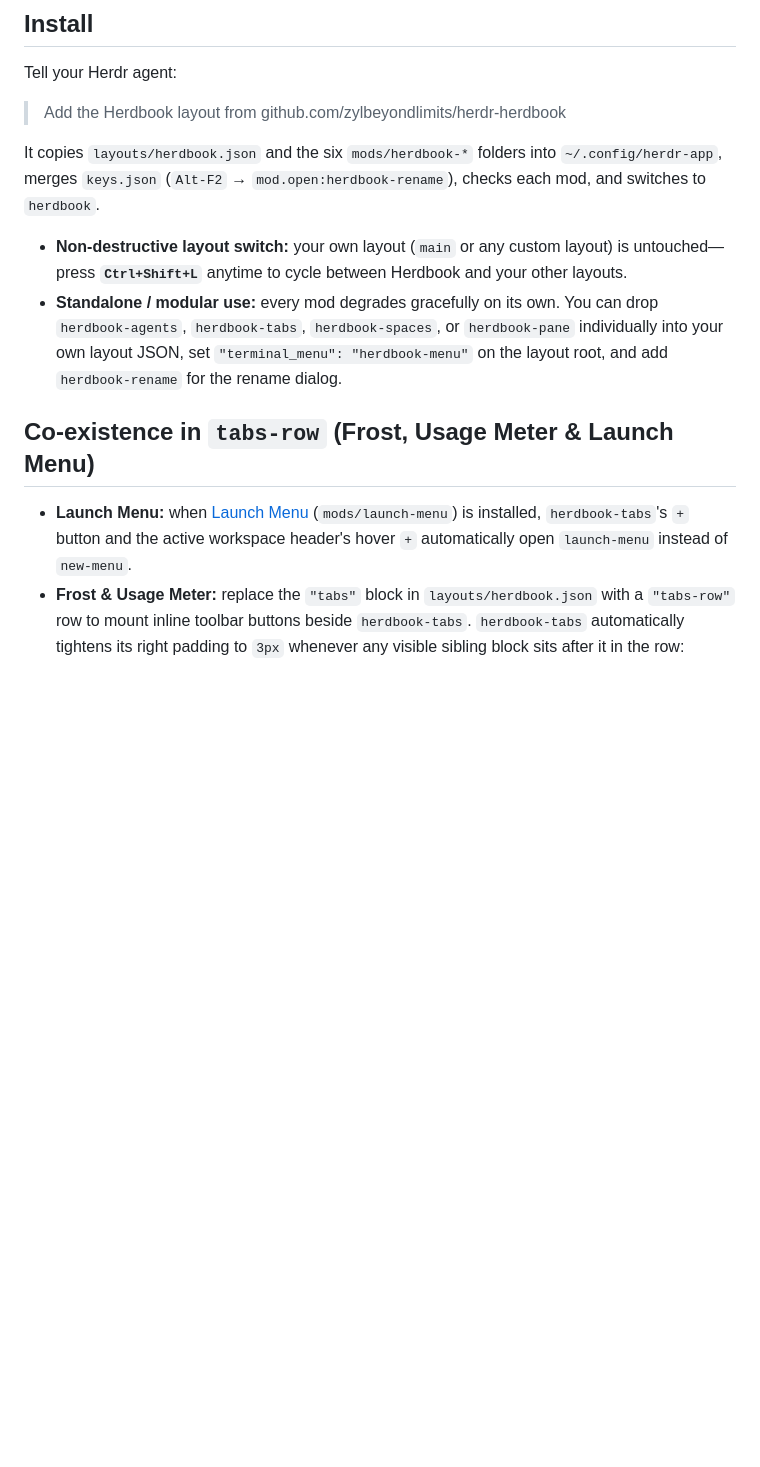
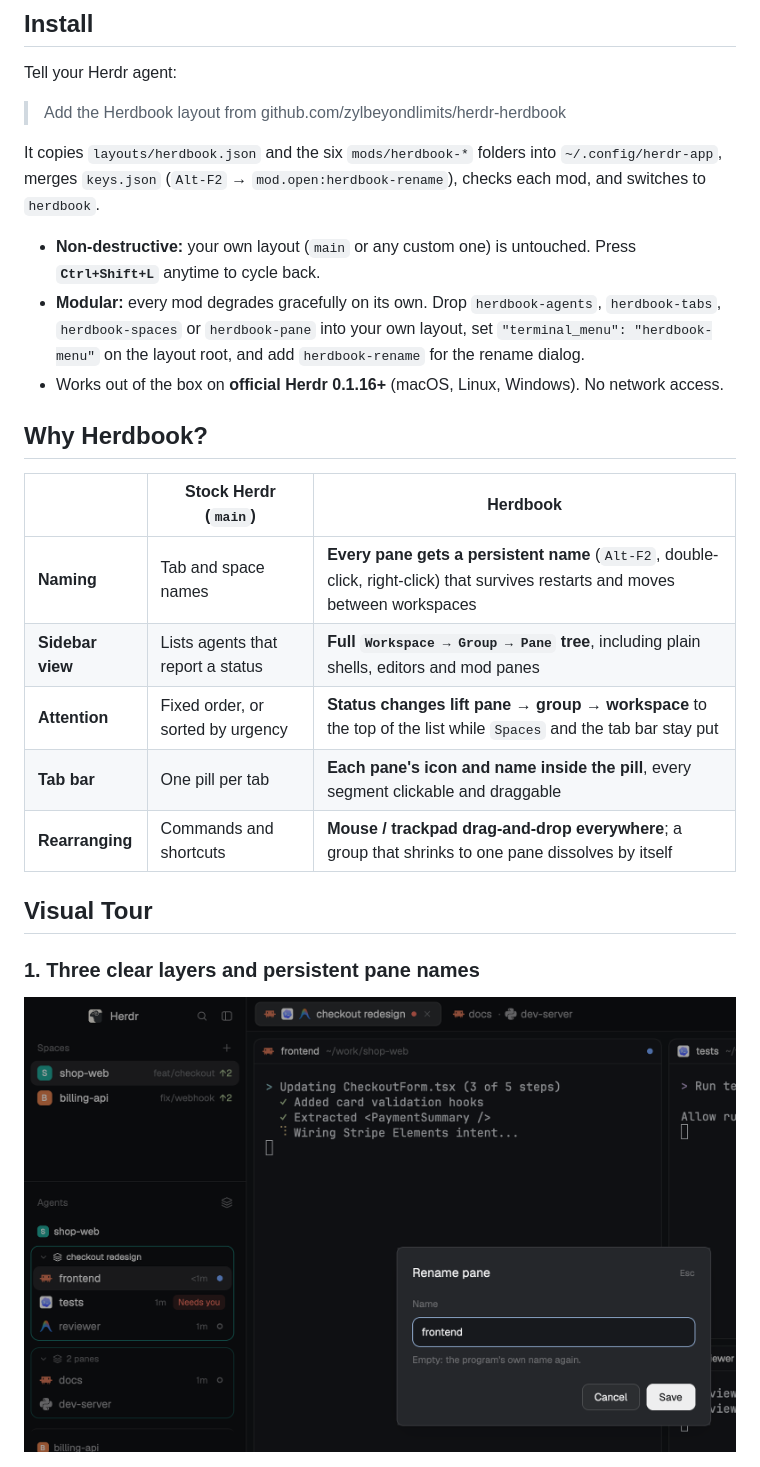
Before and after one commit to zylbeyondlimits/herdr-herdbook, a Markdown page: README.md, the part around one of its changes. GitHub-like rendering; pictures changed too: assets/demo-rename-dialog.png (added); blank space fills up the shorter version.

```diff
--- a/README.md
+++ b/README.md
@@ -26,10 +18,23 @@ Tell your Herdr agent:
 
 It copies `layouts/herdbook.json` and the six `mods/herdbook-*` folders into `~/.config/herdr-app`, merges `keys.json` (`Alt-F2` → `mod.open:herdbook-rename`), checks each mod, and switches to `herdbook`.
 
-- **Non-destructive layout switch:** your own layout (`main` or any custom layout) is untouched—press **`Ctrl+Shift+L`** anytime to cycle between Herdbook and your other layouts.
-- **Standalone / modular use:** every mod degrades gracefully on its own. You can drop `herdbook-agents`, `herdbook-tabs`, `herdbook-spaces`, or `herdbook-pane` individually into your own layout JSON, set `"terminal_menu": "herdbook-menu"` on the layout root, and add `herdbook-rename` for the rename dialog.
+- **Non-destructive:** your own layout (`main` or any custom one) is untouched. Press **`Ctrl+Shift+L`** anytime to cycle back.
+- **Modular:** every mod degrades gracefully on its own. Drop `herdbook-agents`, `herdbook-tabs`, `herdbook-spaces` or `herdbook-pane` into your own layout, set `"terminal_menu": "herdbook-menu"` on the layout root, and add `herdbook-rename` for the rename dialog.
+- Works out of the box on **official Herdr 0.1.16+** (macOS, Linux, Windows). No network access.
 
-## Co-existence in `tabs-row` (Frost, Usage Meter & Launch Menu)
+## Why Herdbook?
 
-- **Launch Menu:** when [Launch Menu](https://github.com/zylbeyondlimits/herdr-launch-menu) (`mods/launch-menu`) is installed, `herdbook-tabs`'s `+` button and the active workspace header's hover `+` automatically open `launch-menu` instead of `new-menu`.
-- **Frost & Usage Meter:** replace the `"tabs"` block in `layouts/herdbook.json` with a `"tabs-row"` row to mount inline toolbar buttons beside `herdbook-tabs`. `herdbook-tabs` automatically tightens its right padding to `3px` whenever any visible sibling block sits after it in the row:
+| | Stock Herdr (`main`) | **Herdbook** |
+|---|---|---|
+| **Naming** | Tab and space names | **Every pane gets a persistent name** (`Alt-F2`, double-click, right-click) that survives restarts and moves between workspaces |
+| **Sidebar view** | Lists agents that report a status | **Full `Workspace → Group → Pane` tree**, including plain shells, editors and mod panes |
+| **Attention** | Fixed order, or sorted by urgency | **Status changes lift pane → group → workspace** to the top of the list while `Spaces` and the tab bar stay put |
+| **Tab bar** | One pill per tab | **Each pane's icon and name inside the pill**, every segment clickable and draggable |
+| **Rearranging** | Commands and shortcuts | **Mouse / trackpad drag-and-drop everywhere**; a group that shrinks to one pane dissolves by itself |
+
+## Visual Tour
+
+### 1. Three clear layers and persistent pane names
+
+![Persistent pane naming](assets/demo-rename-dialog.png)
+
```
Also changed, not shown: other parts of README.md (+66 -31 lines), assets/suite-topbar.png (added), preview.png, 2 other files.
